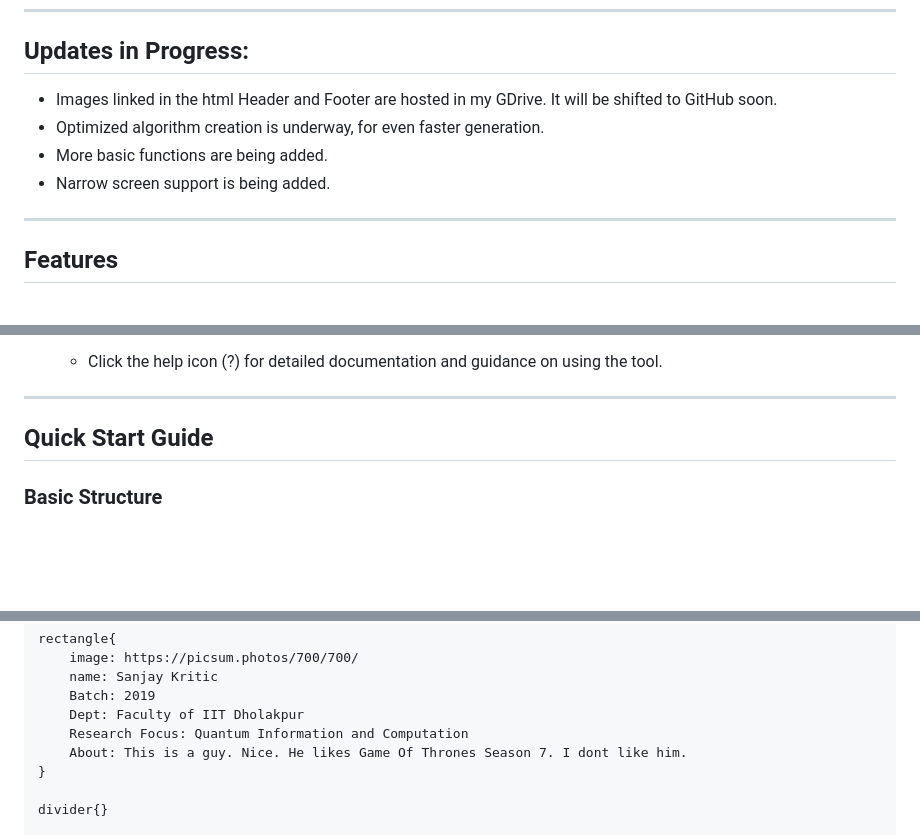
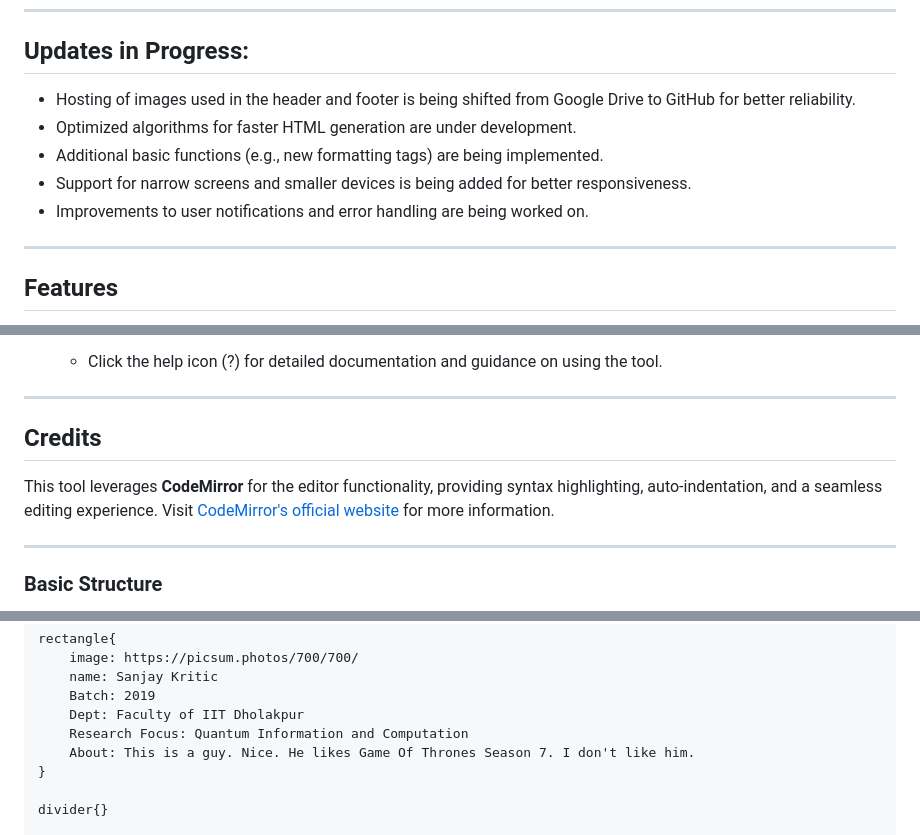
Before and after one commit to AKwasTaken/FillerToHTML, a Markdown page: README.md, 3 parts joined by grey strips. Drawn GitHub-style; blank space fills up the shorter version.

```diff
--- a/README.md
+++ b/README.md
@@ -5,10 +5,11 @@
 ---
 
 ## Updates in Progress:
-- Images linked in the html Header and Footer are hosted in my GDrive. It will be shifted to GitHub soon.
-- Optimized algorithm creation is underway, for even faster generation.
-- More basic functions are being added.
-- Narrow screen support is being added.
+- Hosting of images used in the header and footer is being shifted from Google Drive to GitHub for better reliability.
+- Optimized algorithms for faster HTML generation are under development.
+- Additional basic functions (e.g., new formatting tags) are being implemented.
+- Support for narrow screens and smaller devices is being added for better responsiveness.
+- Improvements to user notifications and error handling are being worked on.
 
 ---
 
@@ -40,7 +41,11 @@
 
 ---
 
-## Quick Start Guide
+## Credits
+
+This tool leverages **CodeMirror** for the editor functionality, providing syntax highlighting, auto-indentation, and a seamless editing experience. Visit [CodeMirror's official website](https://codemirror.net/) for more information.
+
+---
 
 ### Basic Structure
 
@@ -85,7 +90,7 @@ rectangle{
     Batch: 2019
     Dept: Faculty of IIT Dholakpur
     Research Focus: Quantum Information and Computation
-    About: This is a guy. Nice. He likes Game Of Thrones Season 7. I dont like him.
+    About: This is a guy. Nice. He likes Game Of Thrones Season 7. I don't like him.
 }
 
 divider{}
```
